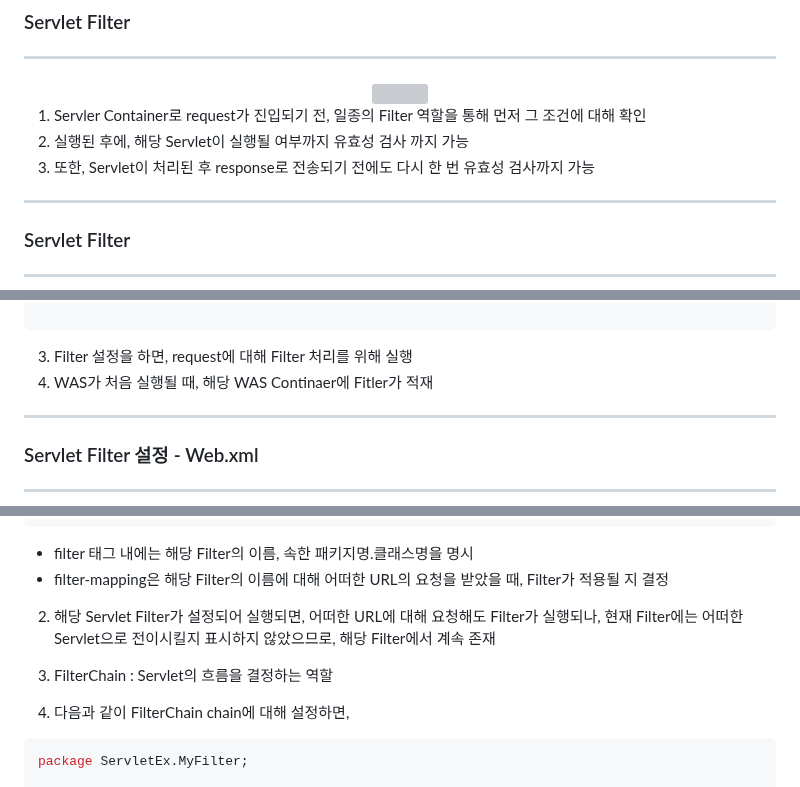
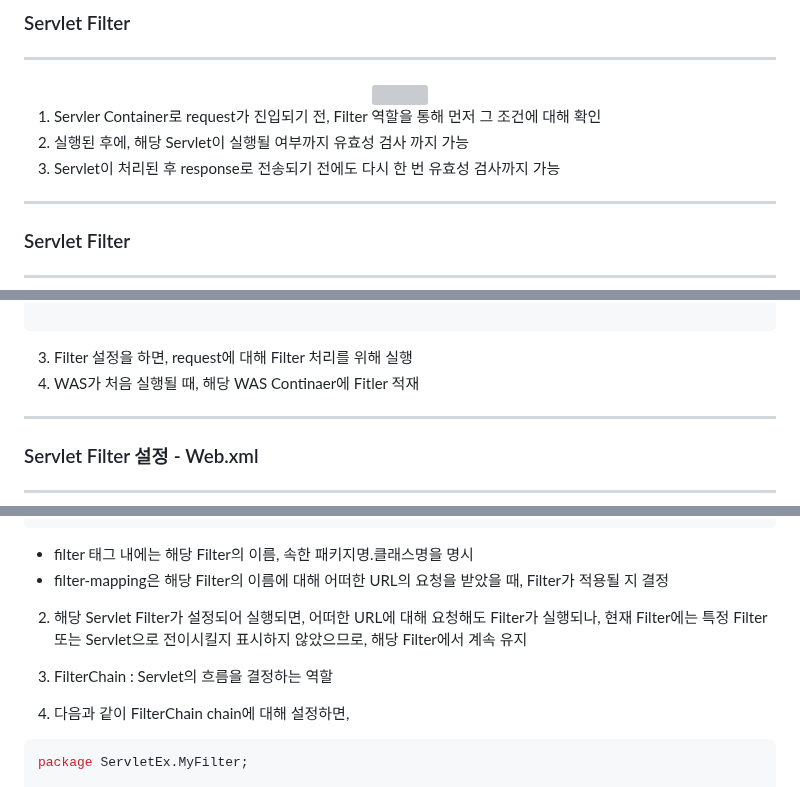
Before and after one commit to sooyounghan/HTML_CSS, a Markdown page: Servlet/Servlet_Filter.md, 3 parts joined by grey strips. Drawn GitHub-style; grey boxes are pictures that could not be loaded.

````diff
--- a/Servlet/Servlet_Filter.md
+++ b/Servlet/Servlet_Filter.md
@@ -17,9 +17,9 @@
 <img src="https://github.com/sooyounghan/Web/assets/34672301/02225e7f-08ac-482a-bc96-dc271cc2d751">
 </div>
 
-1. Servler Container로 request가 진입되기 전, 일종의 Filter 역할을 통해 먼저 그 조건에 대해 확인
+1. Servler Container로 request가 진입되기 전, Filter 역할을 통해 먼저 그 조건에 대해 확인
 2. 실행된 후에, 해당 Servlet이 실행될 여부까지 유효성 검사 까지 가능
-3. 또한, Servlet이 처리된 후 response로 전송되기 전에도 다시 한 번 유효성 검사까지 가능
+3. Servlet이 처리된 후 response로 전송되기 전에도 다시 한 번 유효성 검사까지 가능
 
 -----
 ### Servlet Filter
@@ -82,7 +82,7 @@ public class MyFilter implements Filter {
 ```
 
 3. Filter 설정을 하면, request에 대해 Filter 처리를 위해 실행
-4. WAS가 처음 실행될 때, 해당 WAS Continaer에 Fitler가 적재
+4. WAS가 처음 실행될 때, 해당 WAS Continaer에 Fitler 적재
 
 -----
 ### Servlet Filter 설정 - Web.xml
@@ -107,9 +107,10 @@ public class MyFilter implements Filter {
 + filter 태그 내에는 해당 Filter의 이름, 속한 패키지명.클래스명을 명시
 + filter-mapping은 해당 Filter의 이름에 대해 어떠한 URL의 요청을 받았을 때, Filter가 적용될 지 결정
 
-2. 해당 Servlet Filter가 설정되어 실행되면, 어떠한 URL에 대해 요청해도 Filter가 실행되나, 현재 Filter에는 어떠한 Servlet으로 전이시킬지 표시하지 않았으므로, 해당 Filter에서 계속 존재
+2. 해당 Servlet Filter가 설정되어 실행되면, 어떠한 URL에 대해 요청해도 Filter가 실행되나, 현재 Filter에는 특정 Filter 또는 Servlet으로 전이시킬지 표시하지 않았으므로, 해당 Filter에서 계속 유지
 
 3. FilterChain : Servlet의 흐름을 결정하는 역할
+
 4. 다음과 같이 FilterChain chain에 대해 설정하면,
 ```java
 package ServletEx.MyFilter;
````
